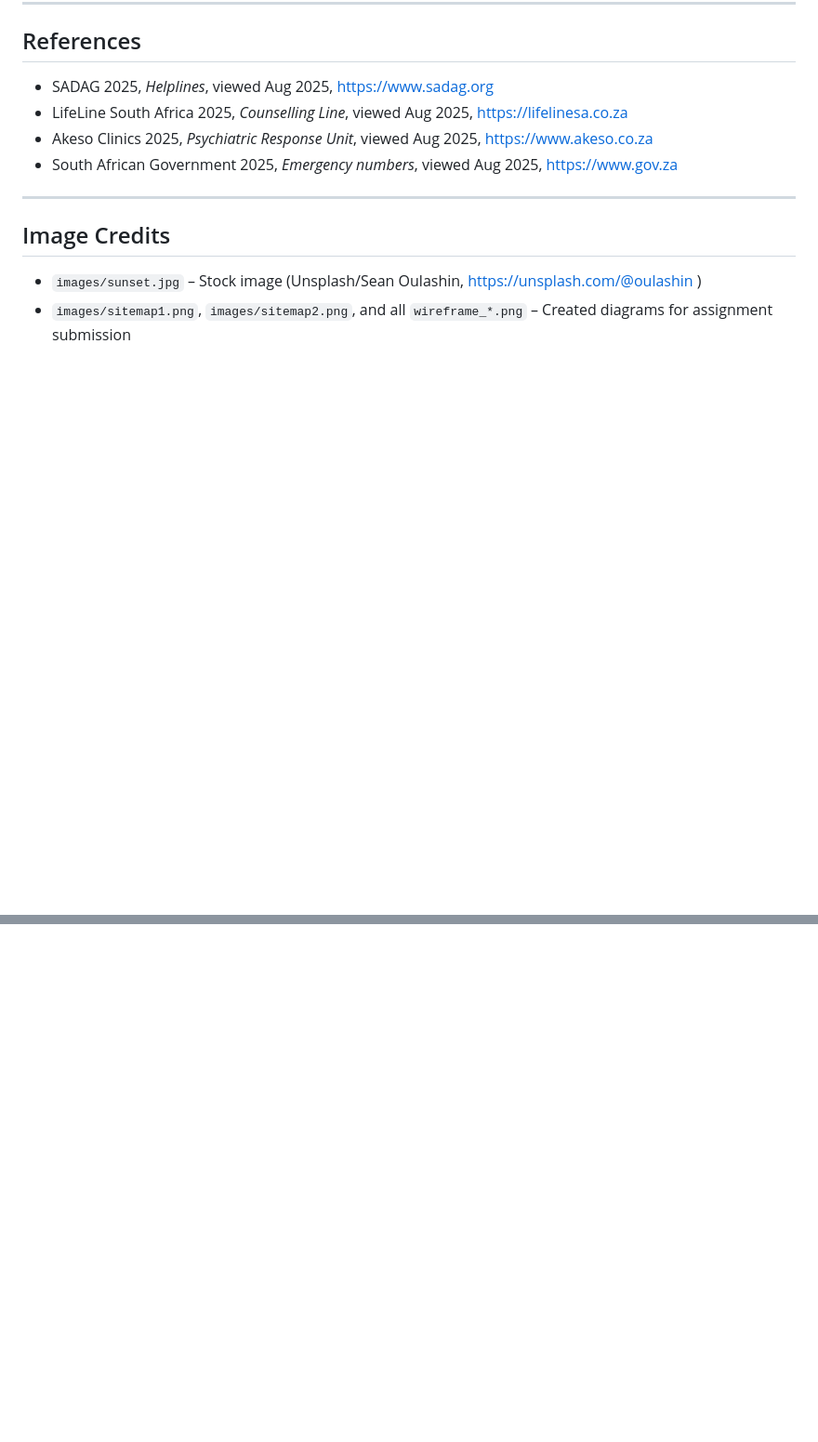
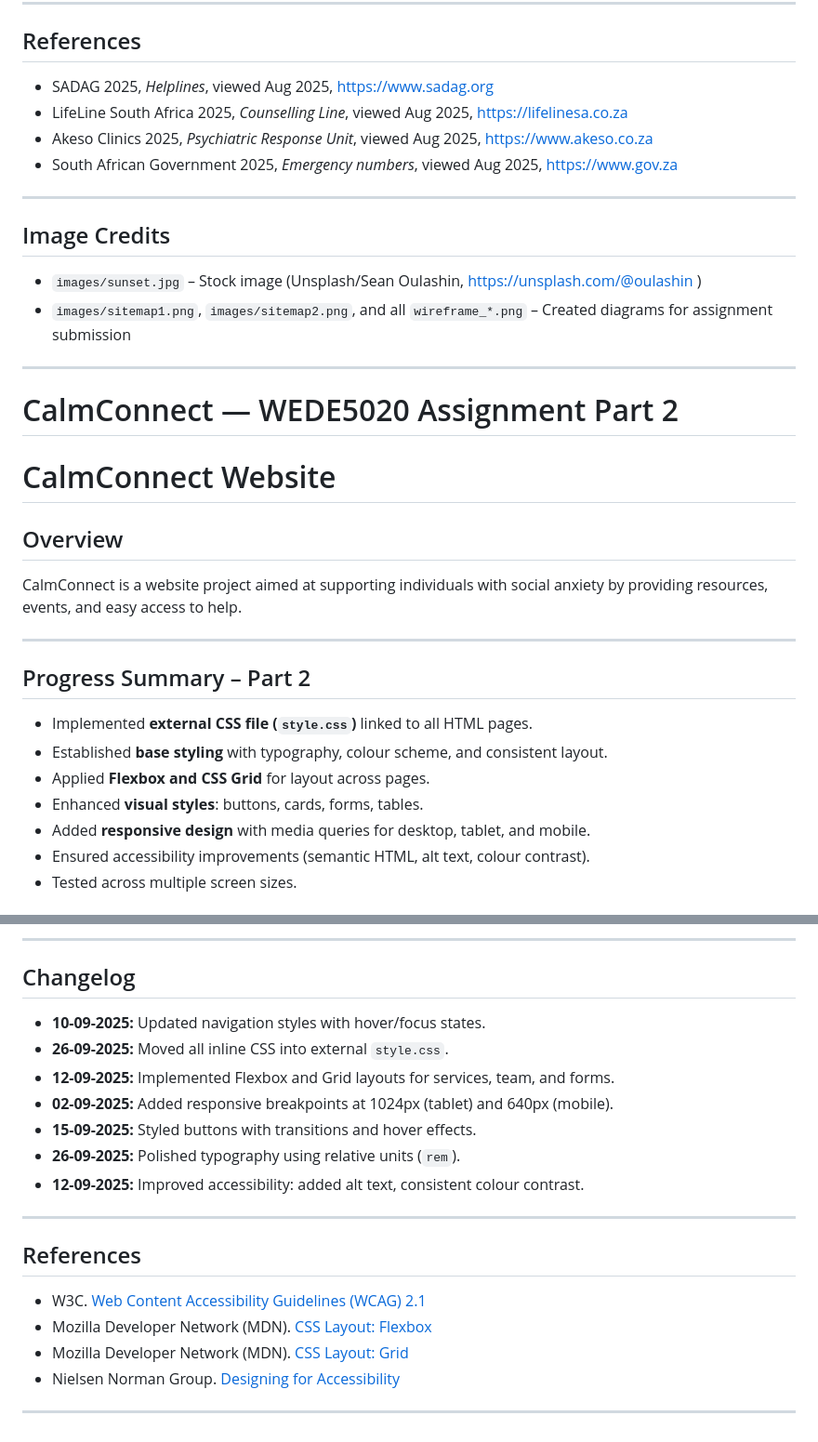
Before and after one commit to nkBot111/ST10490502_WEDE5020, a Markdown page: README.md, 2 parts joined by grey strips. Shown at 93% size. GitHub-like rendering; blank space fills up the shorter version.

Commit message:
Update README.md
Updated for Part 2 submission

```diff
--- a/README.md
+++ b/README.md
@@ -100,3 +100,24 @@ The website promotes mental health awareness and access to help in a stigma-free
 ## Image Credits
 - `images/sunset.jpg` – Stock image (Unsplash/Sean Oulashin, <https://unsplash.com/@oulashin> )
 - `images/sitemap1.png`, `images/sitemap2.png`, and all `wireframe_*.png` – Created diagrams for assignment submission
+
+---
+
+# CalmConnect — WEDE5020 Assignment Part 2
+
+# CalmConnect Website
+
+## Overview
+CalmConnect is a website project aimed at supporting individuals with social anxiety by providing resources, events, and easy access to help.
+
+---
+
+## Progress Summary – Part 2
+- Implemented **external CSS file (`style.css`)** linked to all HTML pages.
+- Established **base styling** with typography, colour scheme, and consistent layout.
+- Applied **Flexbox and CSS Grid** for layout across pages.
+- Enhanced **visual styles**: buttons, cards, forms, tables.
+- Added **responsive design** with media queries for desktop, tablet, and mobile.
+- Ensured accessibility improvements (semantic HTML, alt text, colour contrast).
+- Tested across multiple screen sizes.
+
@@ -102,0 +138,20 @@ The website promotes mental health awareness and access to help in a stigma-free
+---
+
+## Changelog
+- **10-09-2025:** Updated navigation styles with hover/focus states.
+- **26-09-2025:** Moved all inline CSS into external `style.css`.
+- **12-09-2025:** Implemented Flexbox and Grid layouts for services, team, and forms.
+- **02-09-2025:** Added responsive breakpoints at 1024px (tablet) and 640px (mobile).
+- **15-09-2025:** Styled buttons with transitions and hover effects.
+- **26-09-2025:** Polished typography using relative units (`rem`).
+- **12-09-2025:** Improved accessibility: added alt text, consistent colour contrast.
+
+---
+
+## References
+- W3C. [Web Content Accessibility Guidelines (WCAG) 2.1](https://www.w3.org/TR/WCAG21/)
+- Mozilla Developer Network (MDN). [CSS Layout: Flexbox](https://developer.mozilla.org/en-US/docs/Web/CSS/CSS_Flexible_Box_Layout/Basic_Concepts_of_Flexbox)
+- Mozilla Developer Network (MDN). [CSS Layout: Grid](https://developer.mozilla.org/en-US/docs/Web/CSS/CSS_Grid_Layout)
+- Nielsen Norman Group. [Designing for Accessibility](https://www.nngroup.com/topic/accessibility/)
+
+---
```
Also changed, not shown: other parts of README.md (+15 -1 lines).
